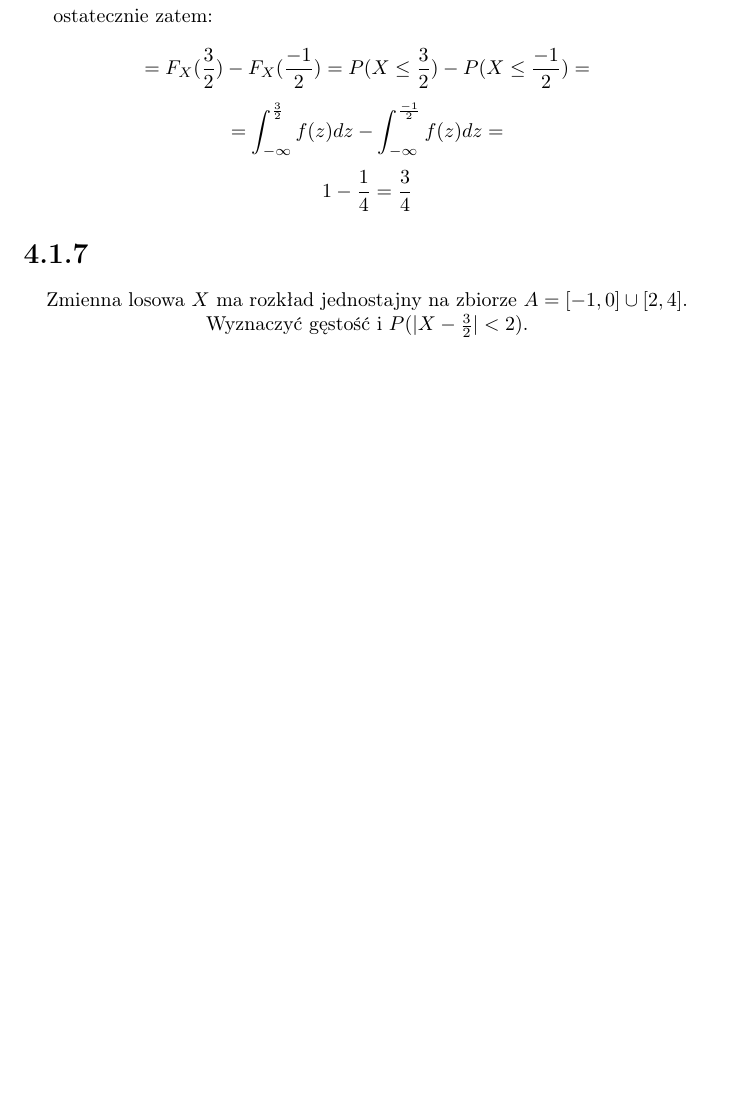
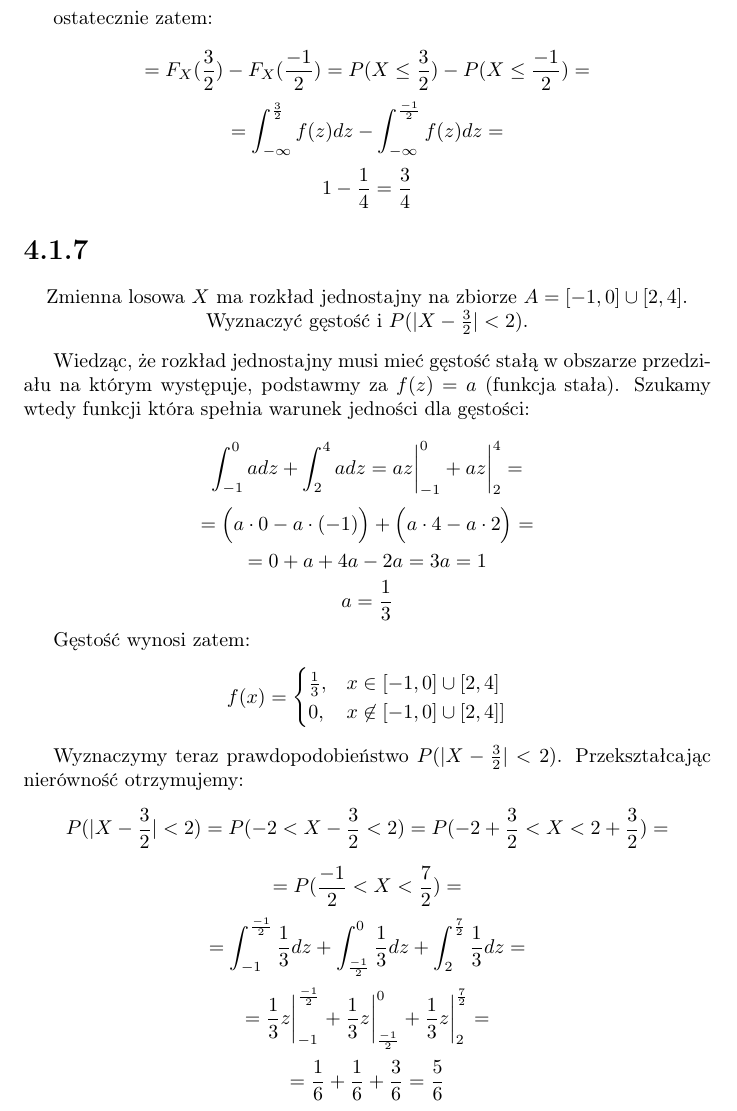
Before and after one commit to kjura/maths, a LaTeX document (prawdo_dla_prawie_kazdego/ZadaniaRozdzial4.tex): part of page 6 of 6, cut so that both start at the same text, the shorter picture padded with empty space. Compiled offline with pdfLaTeX.

Commit message:
prawdo_kazdy(draft): add draft for exercise 4.1.7

```diff
--- a/prawdo_dla_prawie_kazdego/ZadaniaRozdzial4.tex
+++ b/prawdo_dla_prawie_kazdego/ZadaniaRozdzial4.tex
@@ -311,4 +311,46 @@ ostatecznie zatem:
     Zmienna losowa \(X\) ma rozkład jednostajny na zbiorze \(A = [-1, 0] \cup [2, 4]\). Wyznaczyć gęstość i \(P(|X - \frac{3}{2}| < 2)\).
 \end{center}
 
+Wiedząc, że rozkład jednostajny musi mieć gęstość stałą w obszarze przedziału na którym występuje,
+podstawmy za \(f(z) = a\) (funkcja stała). Szukamy wtedy funkcji która spełnia warunek jedności dla gęstości:
+
+\begin{equation*}
+    \int_{-1}^{0} a dz + \int_{2}^{4} a dz = az \biggr\rvert_{-1}^{0} + az \biggr\rvert_{2}^{4} =
+\end{equation*}
+\begin{equation*}
+    = \Big(a \cdot 0 - a \cdot (-1)\Big) + \Big(a \cdot 4 - a \cdot 2\Big) =
+\end{equation*}
+\begin{equation*}
+    = 0 + a + 4a - 2a = 3a = 1
+\end{equation*}
+\begin{equation*}
+    a = \frac{1}{3}
+\end{equation*}
+
+Gęstość wynosi zatem:
+\begin{equation*}
+    f(x) =
+        \begin{cases}
+            \frac{1}{3},& x \in [-1, 0] \cup [2, 4]\\
+            0,& x \not \in [-1, 0] \cup [2, 4]]
+        \end{cases}
+\end{equation*}
+
+Wyznaczymy teraz prawdopodobieństwo \(P(|X - \frac{3}{2}| < 2)\). Przekształcając nierówność otrzymujemy:
+\begin{equation*}
+    P(|X - \frac{3}{2}| < 2) = P(-2 < X - \frac{3}{2} < 2) = P(-2 + \frac{3}{2} < X < 2 + \frac{3}{2}) =
+\end{equation*}
+\begin{equation*}
+    = P(\frac{-1}{2} < X < \frac{7}{2}) =
+\end{equation*}
+\begin{equation*}
+    = \int_{-1}^{\frac{-1}{2}} \frac{1}{3} dz + \int_{\frac{-1}{2}}^{0} \frac{1}{3} dz  + \int_{2}^{\frac{7}{2}} \frac{1}{3} dz =
+\end{equation*}
+\begin{equation*}
+    = \frac{1}{3}z \biggr\rvert_{-1}^{\frac{-1}{2}} + \frac{1}{3}z \biggr\rvert_{\frac{-1}{2}}^{0} + \frac{1}{3}z \biggr\rvert_{2}^{\frac{7}{2}} =
+\end{equation*}
+\begin{equation*}
+    = \frac{1}{6} + \frac{1}{6} + \frac{3}{6} = \frac{5}{6}
+\end{equation*}
+
 \end{document}
```
